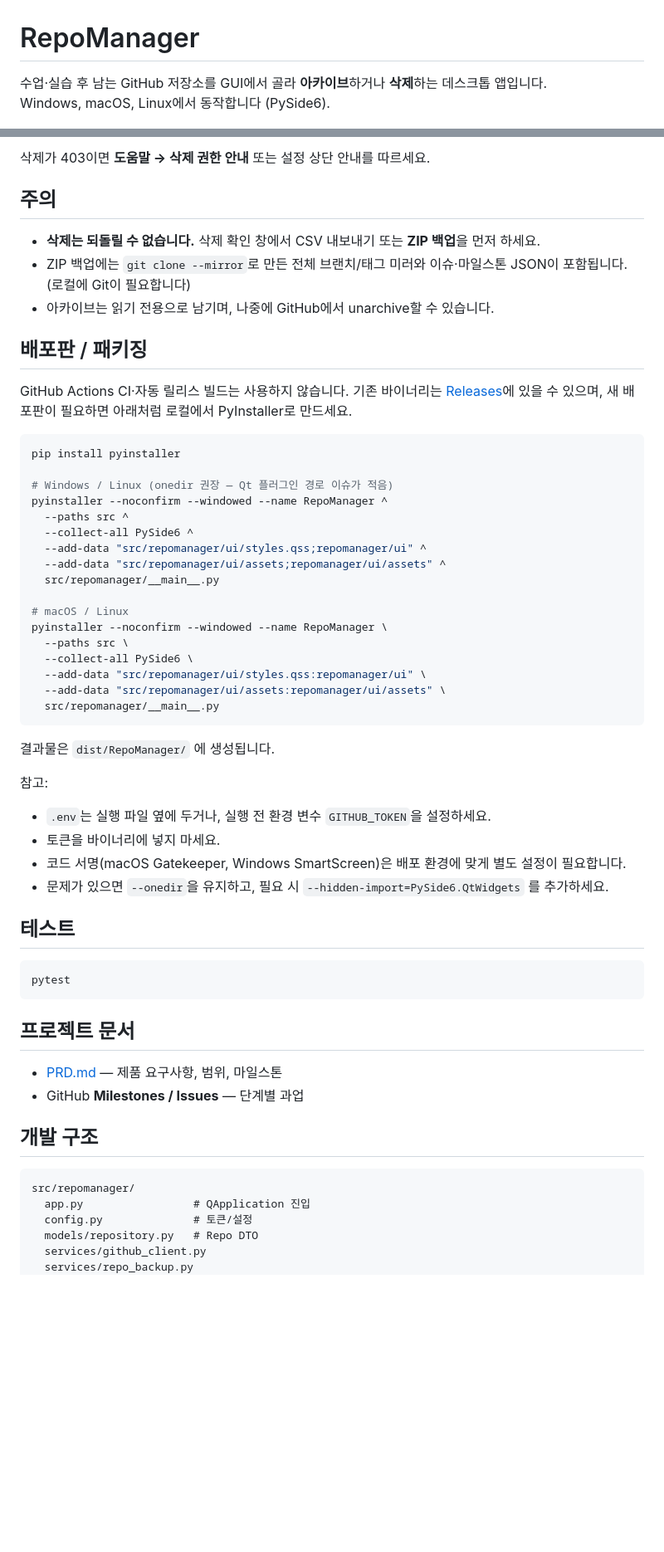
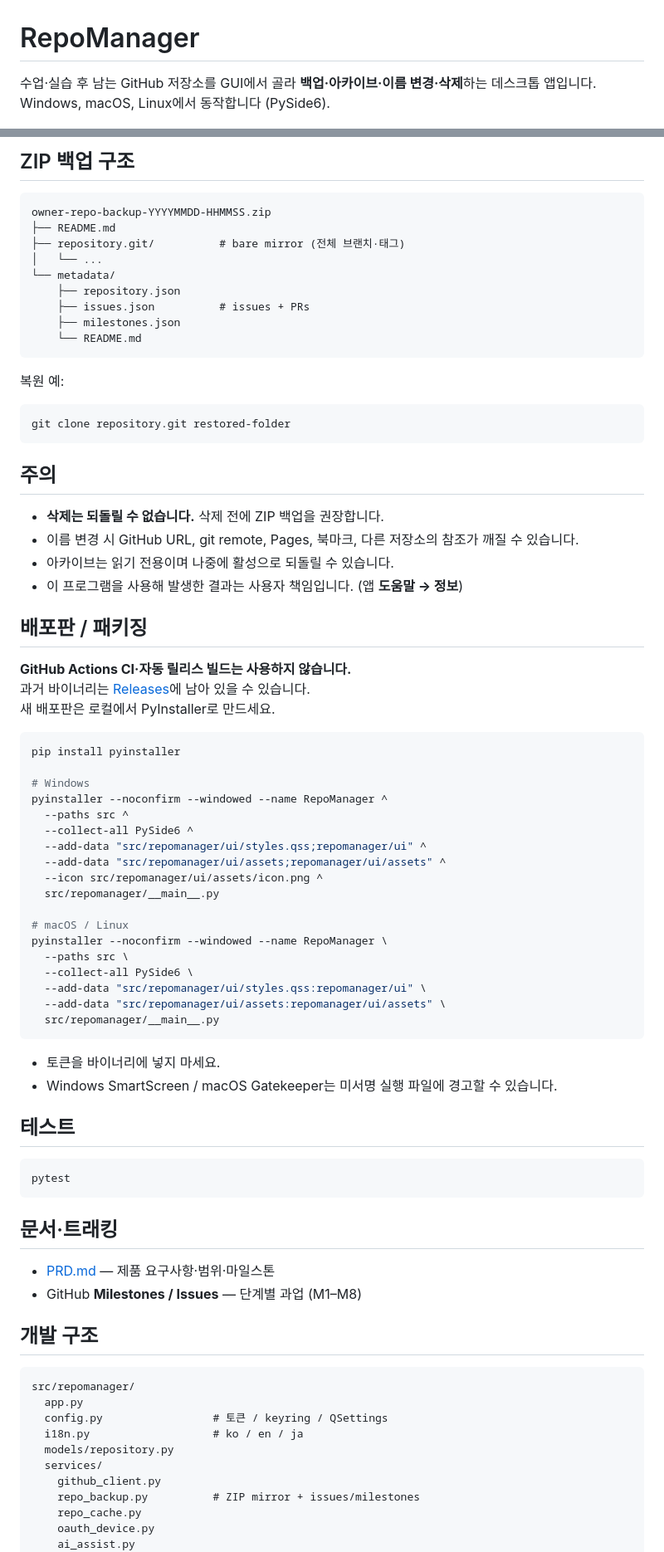
Before and after one commit to progh2/repomanager, a Markdown page: README.md, 2 parts joined by grey strips. Shown at 83% size. Drawn GitHub-style; blank space fills up the shorter version.

````diff
--- a/README.md
+++ b/README.md
@@ -1,6 +1,6 @@
 # RepoManager
 
-수업·실습 후 남는 GitHub 저장소를 GUI에서 골라 **아카이브**하거나 **삭제**하는 데스크톱 앱입니다.
+수업·실습 후 남는 GitHub 저장소를 GUI에서 골라 **백업·아카이브·이름 변경·삭제**하는 데스크톱 앱입니다.
 Windows, macOS, Linux에서 동작합니다 (PySide6).
 
 ![Screenshot](./screenshot.png)
@@ -134,27 +136,47 @@ gh auth refresh -h github.com -s delete_repo
 
-삭제가 403이면 **도움말 → 삭제 권한 안내** 또는 설정 상단 안내를 따르세요.
+## ZIP 백업 구조
+
+```text
+owner-repo-backup-YYYYMMDD-HHMMSS.zip
+├── README.md
+├── repository.git/          # bare mirror (전체 브랜치·태그)
+│   └── ...
+└── metadata/
+    ├── repository.json
+    ├── issues.json          # issues + PRs
+    ├── milestones.json
+    └── README.md
+```
+
+복원 예:
+
+```bash
+git clone repository.git restored-folder
+```
 
 ## 주의
 
-- **삭제는 되돌릴 수 없습니다.** 삭제 확인 창에서 CSV 내보내기 또는 **ZIP 백업**을 먼저 하세요.
-- ZIP 백업에는 `git clone --mirror`로 만든 전체 브랜치/태그 미러와 이슈·마일스톤 JSON이 포함됩니다. (로컬에 Git이 필요합니다)
-- 아카이브는 읽기 전용으로 남기며, 나중에 GitHub에서 unarchive할 수 있습니다.
+- **삭제는 되돌릴 수 없습니다.** 삭제 전에 ZIP 백업을 권장합니다.
+- 이름 변경 시 GitHub URL, git remote, Pages, 북마크, 다른 저장소의 참조가 깨질 수 있습니다.
+- 아카이브는 읽기 전용이며 나중에 활성으로 되돌릴 수 있습니다.
+- 이 프로그램을 사용해 발생한 결과는 사용자 책임입니다. (앱 **도움말 → 정보**)
 
 ## 배포판 / 패키징
 
-GitHub Actions CI·자동 릴리스 빌드는 사용하지 않습니다.
-기존 바이너리는 [Releases](https://github.com/progh2/repomanager/releases)에 있을 수 있으며,
-새 배포판이 필요하면 아래처럼 로컬에서 PyInstaller로 만드세요.
+**GitHub Actions CI·자동 릴리스 빌드는 사용하지 않습니다.**
+과거 바이너리는 [Releases](https://github.com/progh2/repomanager/releases)에 남아 있을 수 있습니다.
+새 배포판은 로컬에서 PyInstaller로 만드세요.
 
 ```bash
 pip install pyinstaller
 
-# Windows / Linux (onedir 권장 — Qt 플러그인 경로 이슈가 적음)
+# Windows
 pyinstaller --noconfirm --windowed --name RepoManager ^
   --paths src ^
   --collect-all PySide6 ^
   --add-data "src/repomanager/ui/styles.qss;repomanager/ui" ^
   --add-data "src/repomanager/ui/assets;repomanager/ui/assets" ^
+  --icon src/repomanager/ui/assets/icon.png ^
   src/repomanager/__main__.py
 
 # macOS / Linux
@@ -166,14 +188,8 @@ pyinstaller --noconfirm --windowed --name RepoManager \
   src/repomanager/__main__.py
 ```
 
-결과물은 `dist/RepoManager/` 에 생성됩니다.
-
-참고:
-
-- `.env`는 실행 파일 옆에 두거나, 실행 전 환경 변수 `GITHUB_TOKEN`을 설정하세요.
 - 토큰을 바이너리에 넣지 마세요.
-- 코드 서명(macOS Gatekeeper, Windows SmartScreen)은 배포 환경에 맞게 별도 설정이 필요합니다.
-- 문제가 있으면 `--onedir`을 유지하고, 필요 시 `--hidden-import=PySide6.QtWidgets` 를 추가하세요.
+- Windows SmartScreen / macOS Gatekeeper는 미서명 실행 파일에 경고할 수 있습니다.
 
 ## 테스트
 
@@ -181,18 +197,23 @@ pyinstaller --noconfirm --windowed --name RepoManager \
 pytest
 ```
 
-## 프로젝트 문서
+## 문서·트래킹
 
-- [PRD.md](PRD.md) — 제품 요구사항, 범위, 마일스톤
-- GitHub **Milestones / Issues** — 단계별 과업
+- [PRD.md](PRD.md) — 제품 요구사항·범위·마일스톤
+- GitHub **Milestones / Issues** — 단계별 과업 (M1–M8)
 
 ## 개발 구조
 
 ```text
 src/repomanager/
-  app.py                 # QApplication 진입
-  config.py              # 토큰/설정
-  models/repository.py   # Repo DTO
-  services/github_client.py
-  services/repo_backup.py
+  app.py
+  config.py                 # 토큰 / keyring / QSettings
+  i18n.py                   # ko / en / ja
+  models/repository.py
+  services/
+    github_client.py
+    repo_backup.py          # ZIP mirror + issues/milestones
+    repo_cache.py
+    oauth_device.py
+    ai_assist.py
   workers/api_worker.py
````
Also changed, not shown: other parts of README.md (+86 -76 lines), PRD.md (+146 -101 lines).
